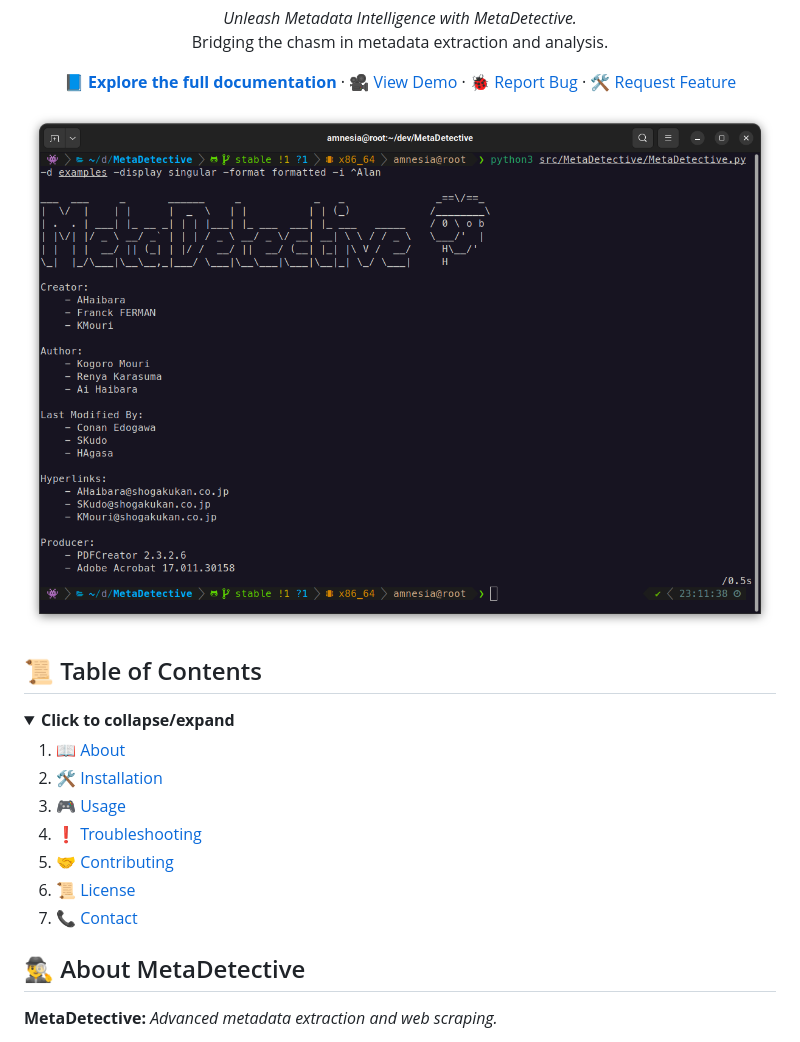
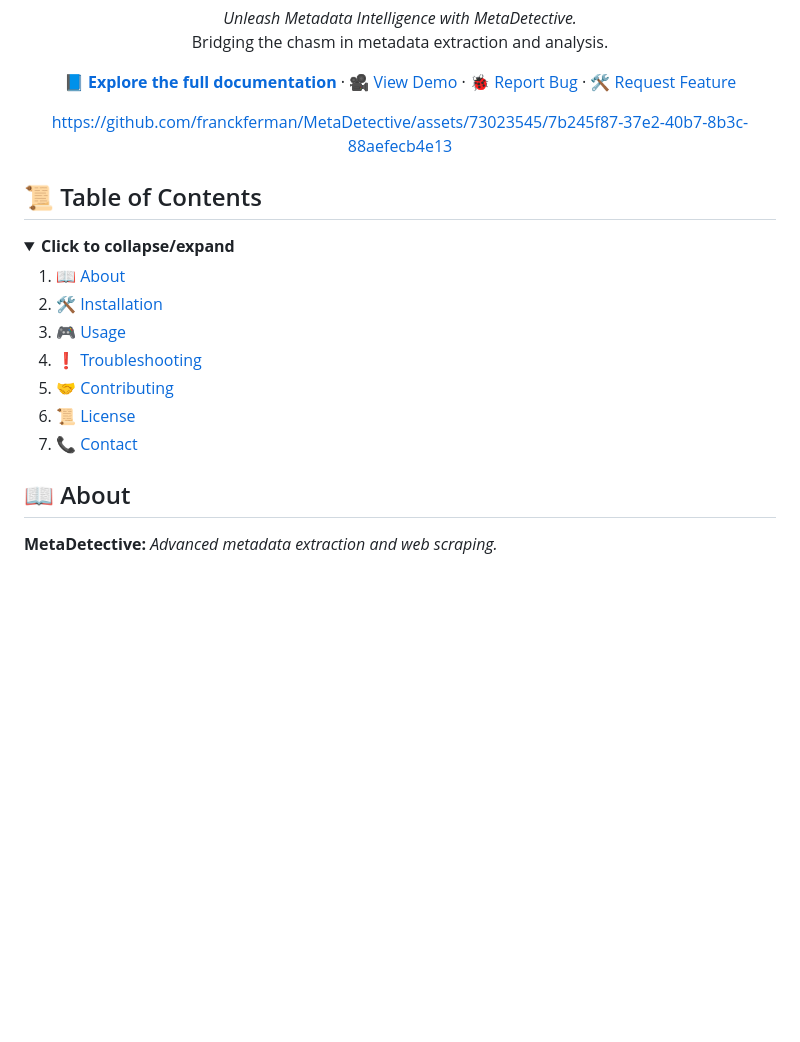
Before and after one commit to franckferman/MetaDetective, a Markdown page: README.md, the part around the change printed below. Rendered like a GitHub page; blank space fills up the shorter version.

Commit message:
Promotional video added to README.

```diff
--- a/README.md
+++ b/README.md
@@ -32,10 +32,7 @@
     <a href="https://github.com/franckferman/MetaDetective/issues">🛠️ Request Feature</a>
 </p>
 
-<!-- Screenshot -->
-<p align="center">
-  <img src="https://raw.githubusercontent.com/franckferman/MetaDetective/stable/docs/github/graphical_resources/Screenshot-MetaDetective_Demo.png" alt="MetaDetective Demo Screenshot" width="auto" height="auto">
-</p>
+https://github.com/franckferman/MetaDetective/assets/73023545/7b245f87-37e2-40b7-8b3c-88aefecb4e13
 
 </div>
 
@@ -54,7 +51,7 @@
   </ol>
 </details>
 
-## 🕵️‍♂️ About MetaDetective
+## 📖 About
 
 **MetaDetective:** _Advanced metadata extraction and web scraping._
 
```
Also changed, not shown: other parts of README.md (+5 -1 lines).
